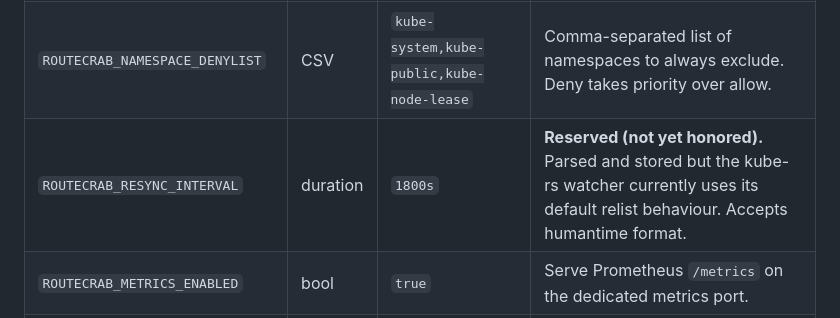
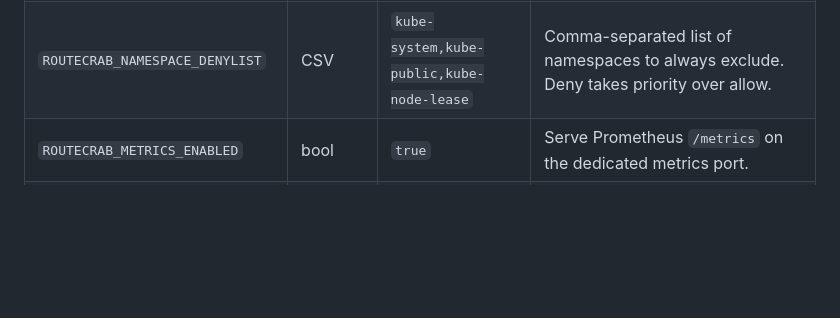
Before and after one commit to qveensi/routecrab, a Markdown page: docs/configuration.md, the part around the change. GitHub-like rendering; blank space fills up the shorter version.

```diff
--- a/docs/configuration.md
+++ b/docs/configuration.md
@@ -16,7 +16,6 @@ routecrab is configured entirely through environment variables. All variables ar
 | `ROUTECRAB_HEALTH_TIMEOUT` | duration | `5s` | Per-request timeout applied to each health probe. Accepts humantime format. |
 | `ROUTECRAB_NAMESPACE_ALLOWLIST` | CSV | _(empty)_ | Comma-separated list of namespaces to include. When empty, all namespaces are included (subject to the denylist). When non-empty, only listed namespaces are considered. |
 | `ROUTECRAB_NAMESPACE_DENYLIST` | CSV | `kube-system,kube-public,kube-node-lease` | Comma-separated list of namespaces to always exclude. Deny takes priority over allow. |
-| `ROUTECRAB_RESYNC_INTERVAL` | duration | `1800s` | **Reserved (not yet honored).** Parsed and stored but the kube-rs watcher currently uses its default relist behaviour. Accepts humantime format. |
 | `ROUTECRAB_METRICS_ENABLED` | bool | `true` | Serve Prometheus `/metrics` on the dedicated metrics port. |
 | `ROUTECRAB_METRICS_PORT` | u16 | `9090` | Port for the metrics listener (separate from the app port). |
 | `ROUTECRAB_METRICS_ADDRESS` | string | `0.0.0.0` | Bind address for the metrics listener. |
```
Also changed, not shown: .github/ISSUE_TEMPLATE/bug_report.md (added, +22 -0 lines), .github/ISSUE_TEMPLATE/feature_request.md (added, +14 -0 lines), .github/PULL_REQUEST_TEMPLATE.md (added, +18 -0 lines), CODE_OF_CONDUCT.md (added, +58 -0 lines), CONTRIBUTING.md (added, +50 -0 lines), README.md (+1 -2 lines), docs/screenshots/hero-dark.png (added), docs/screenshots/hero-light.png (added), docs/screenshots/list-view.png (added), 10 other files.
